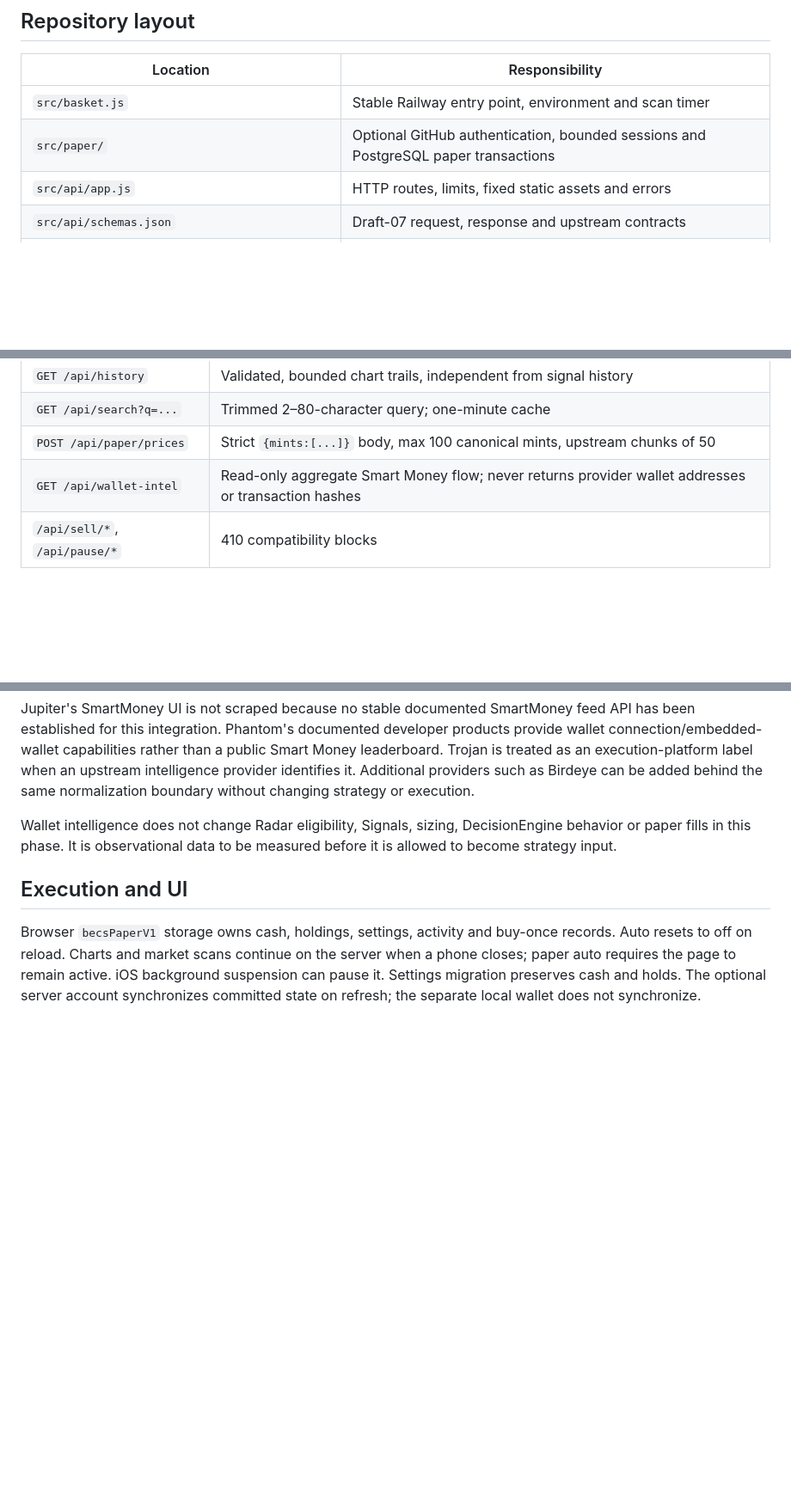
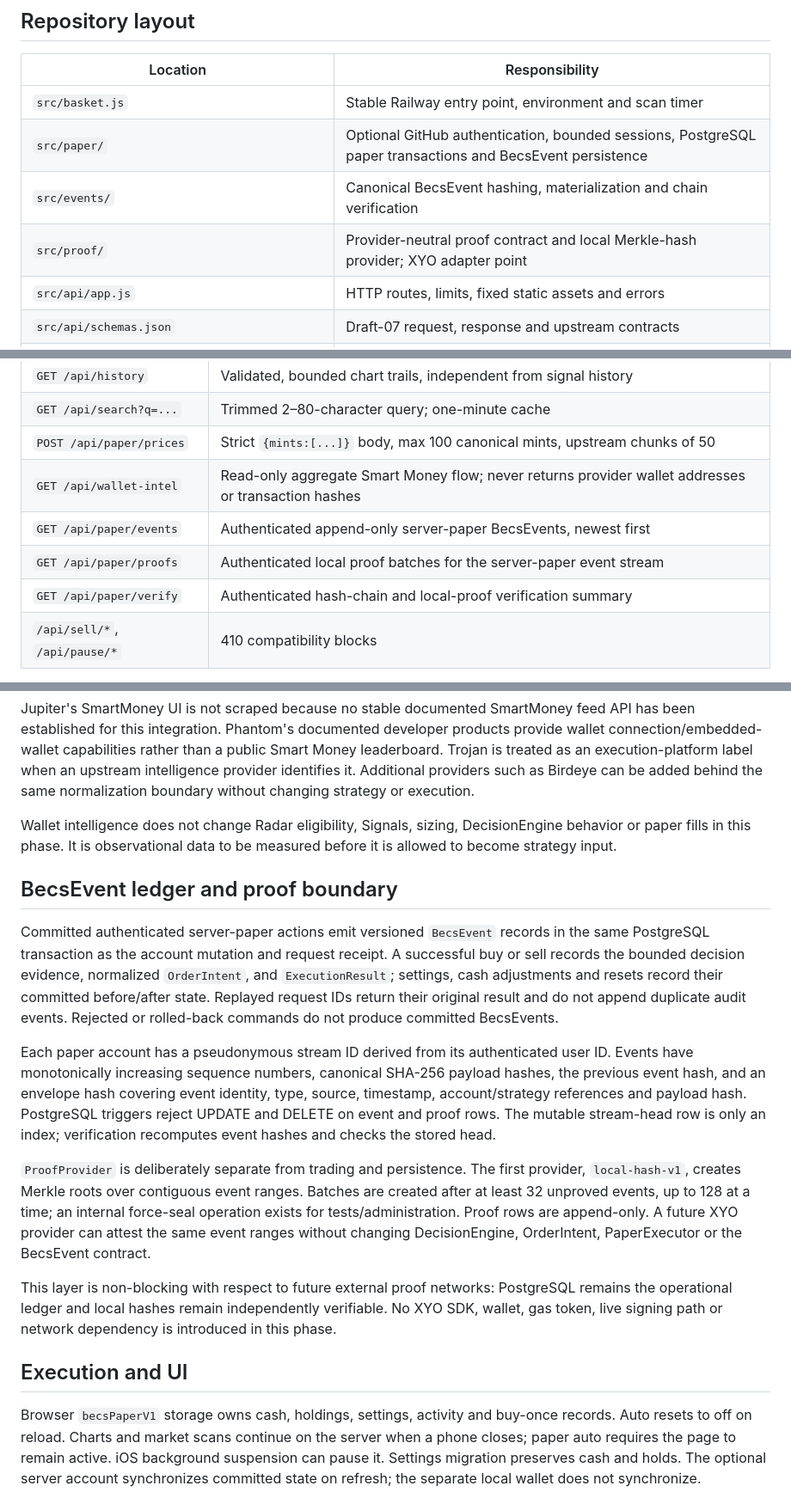
Before and after one commit to icommas1/-becsmebot, a Markdown page: ARCHITECTURE.md, 3 parts joined by grey strips. Shown at 86% size. Drawn GitHub-style; blank space fills up the shorter version.

Commit message:
Document BecsEvent and proof architecture

```diff
--- a/ARCHITECTURE.md
+++ b/ARCHITECTURE.md
@@ -7,7 +7,9 @@ BecsBot is a single Node/Express service serving a vanilla HTML/CSS/JavaScript t
 | Location | Responsibility |
 | --- | --- |
 | `src/basket.js` | Stable Railway entry point, environment and scan timer |
-| `src/paper/` | Optional GitHub authentication, bounded sessions and PostgreSQL paper transactions |
+| `src/paper/` | Optional GitHub authentication, bounded sessions, PostgreSQL paper transactions and BecsEvent persistence |
+| `src/events/` | Canonical BecsEvent hashing, materialization and chain verification |
+| `src/proof/` | Provider-neutral proof contract and local Merkle-hash provider; XYO adapter point |
 | `src/api/app.js` | HTTP routes, limits, fixed static assets and errors |
 | `src/api/schemas.json` | Draft-07 request, response and upstream contracts |
 | `src/api/validation.js` | Strict Ajv validators and canonical Solana mint checks |
@@ -70,6 +72,9 @@ Normalization merges canonical mints and feeds. Positive finite prices and numer
 | `GET /api/search?q=...` | Trimmed 2–80-character query; one-minute cache |
 | `POST /api/paper/prices` | Strict `{mints:[...]}` body, max 100 canonical mints, upstream chunks of 50 |
 | `GET /api/wallet-intel` | Read-only aggregate Smart Money flow; never returns provider wallet addresses or transaction hashes |
+| `GET /api/paper/events` | Authenticated append-only server-paper BecsEvents, newest first |
+| `GET /api/paper/proofs` | Authenticated local proof batches for the server-paper event stream |
+| `GET /api/paper/verify` | Authenticated hash-chain and local-proof verification summary |
 | `/api/sell/*`, `/api/pause/*` | 410 compatibility blocks |
 
 Price cache TTL is 20 seconds; search cache TTL is one minute. Concurrent identical lookups share a job. Search and price requests share limits of 30/minute per IP and 40/minute globally; busy responses include `Retry-After: 60`. Input errors return 400, malformed JSON 400, oversized bodies 413, provider/contract failures 503 and unexpected failures 500. No private upstream body or credentials are logged. Unknown response data never becomes a fill.
@@ -103,6 +108,16 @@ Classification separates three concepts: the intelligence provider (currently Na
 Jupiter's SmartMoney UI is not scraped because no stable documented SmartMoney feed API has been established for this integration. Phantom's documented developer products provide wallet connection/embedded-wallet capabilities rather than a public Smart Money leaderboard. Trojan is treated as an execution-platform label when an upstream intelligence provider identifies it. Additional providers such as Birdeye can be added behind the same normalization boundary without changing strategy or execution.
 
 Wallet intelligence does not change Radar eligibility, Signals, sizing, DecisionEngine behavior or paper fills in this phase. It is observational data to be measured before it is allowed to become strategy input.
+
+## BecsEvent ledger and proof boundary
+
+Committed authenticated server-paper actions emit versioned `BecsEvent` records in the same PostgreSQL transaction as the account mutation and request receipt. A successful buy or sell records the bounded decision evidence, normalized `OrderIntent`, and `ExecutionResult`; settings, cash adjustments and resets record their committed before/after state. Replayed request IDs return their original result and do not append duplicate audit events. Rejected or rolled-back commands do not produce committed BecsEvents.
+
+Each paper account has a pseudonymous stream ID derived from its authenticated user ID. Events have monotonically increasing sequence numbers, canonical SHA-256 payload hashes, the previous event hash, and an envelope hash covering event identity, type, source, timestamp, account/strategy references and payload hash. PostgreSQL triggers reject UPDATE and DELETE on event and proof rows. The mutable stream-head row is only an index; verification recomputes event hashes and checks the stored head.
+
+`ProofProvider` is deliberately separate from trading and persistence. The first provider, `local-hash-v1`, creates Merkle roots over contiguous event ranges. Batches are created after at least 32 unproved events, up to 128 at a time; an internal force-seal operation exists for tests/administration. Proof rows are append-only. A future XYO provider can attest the same event ranges without changing DecisionEngine, OrderIntent, PaperExecutor or the BecsEvent contract.
+
+This layer is non-blocking with respect to future external proof networks: PostgreSQL remains the operational ledger and local hashes remain independently verifiable. No XYO SDK, wallet, gas token, live signing path or network dependency is introduced in this phase.
 
 ## Execution and UI
 
```
Also changed, not shown: other parts of ARCHITECTURE.md (+3 -0 lines).
